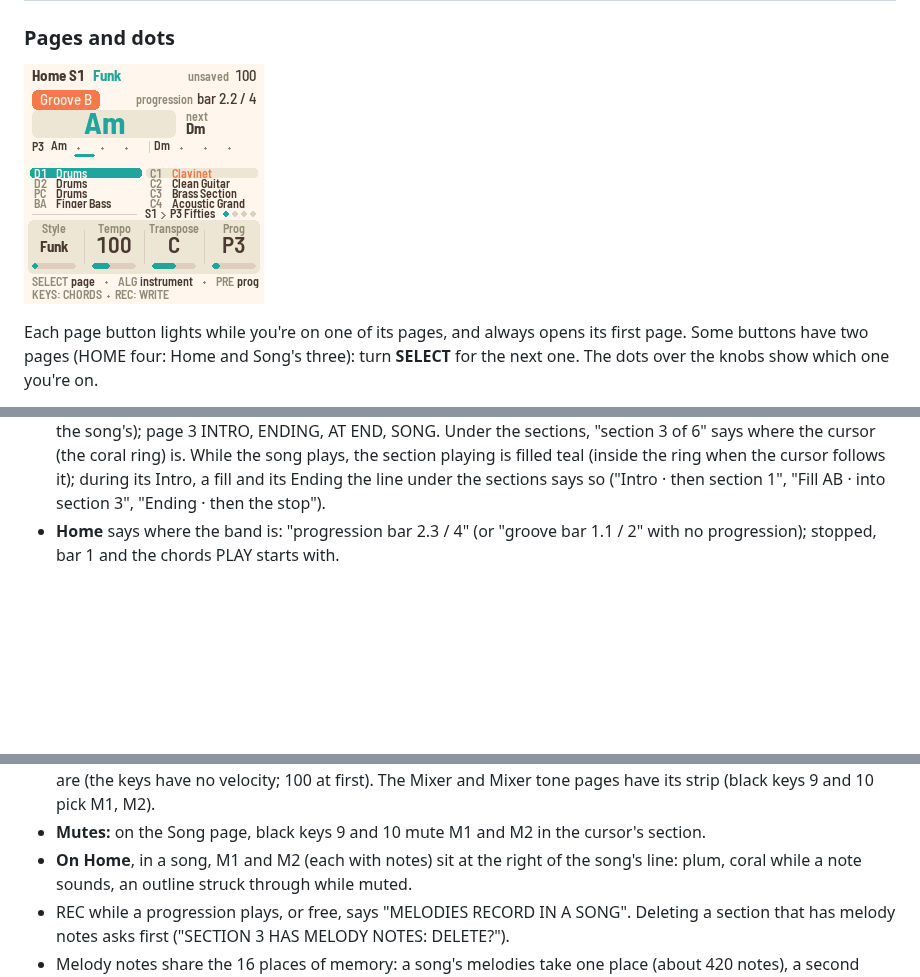
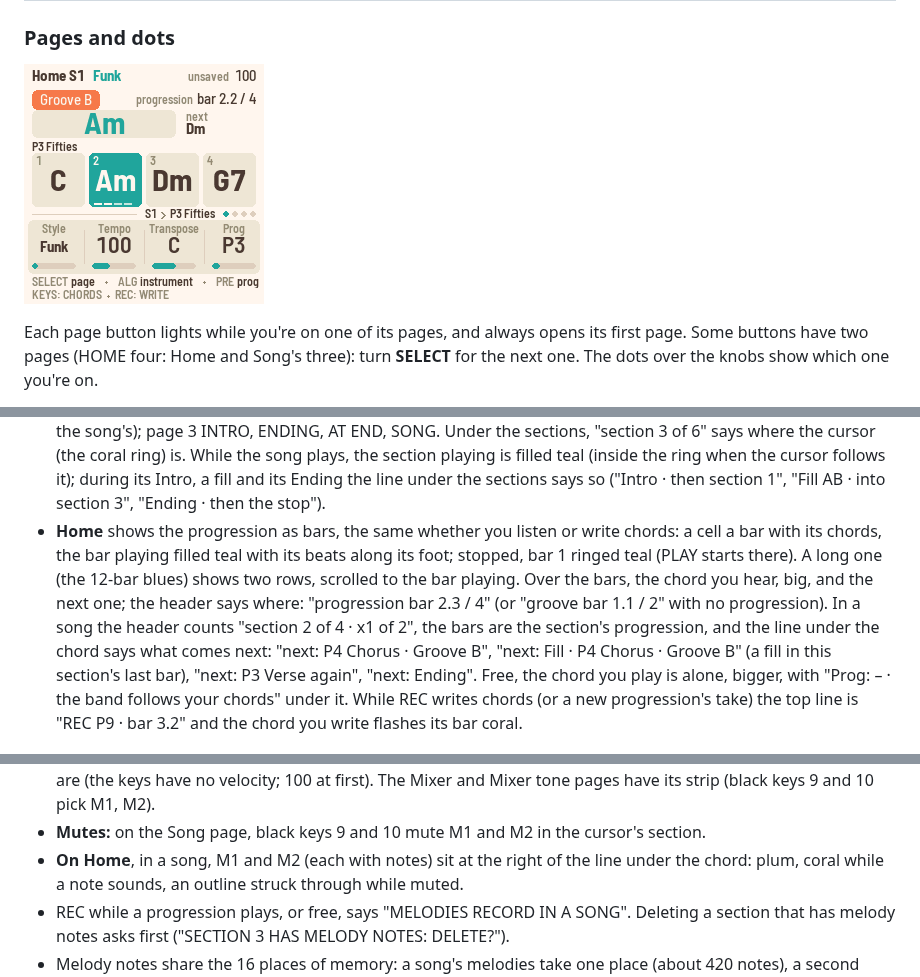
Before and after one commit to charlesvestal/fm1-polly, a Markdown page: MANUAL.md, 3 parts joined by grey strips. Drawn GitHub-style; pictures changed too: docs/img/manual/home.png; blank space fills up the shorter version.

```diff
--- a/MANUAL.md
+++ b/MANUAL.md
@@ -401,8 +401,15 @@ See [Writing a song](#writing-a-song) for the whole path.
   section playing is filled teal (inside the ring when the cursor follows it); during
   its Intro, a fill and its Ending the line under the sections says so ("Intro · then section 1", "Fill AB · into
   section 3", "Ending · then the stop").
-- **Home** says where the band is: "progression bar 2.3 / 4" (or "groove bar 1.1 / 2" with no progression);
-  stopped, bar 1 and the chords PLAY starts with.
+- **Home** shows the progression as bars, the same whether you listen or write chords: a cell a bar with its
+  chords, the bar playing filled teal with its beats along its foot; stopped, bar 1 ringed teal (PLAY starts there).
+  A long one (the 12-bar blues) shows two rows, scrolled to the bar playing. Over the bars, the chord you hear, big,
+  and the next one; the header says where: "progression bar 2.3 / 4" (or "groove bar 1.1 / 2" with no
+  progression). In a song the header counts "section 2 of 4 · x1 of 2", the bars are the section's progression, and
+  the line under the chord says what comes next: "next: P4 Chorus · Groove B", "next: Fill · P4 Chorus · Groove B"
+  (a fill in this section's last bar), "next: P3 Verse again", "next: Ending". Free, the chord you play is alone,
+  bigger, with "Prog: – · the band follows your chords" under it. While REC writes chords (or a new progression's
+  take) the top line is "REC P9 · bar 3.2" and the chord you write flashes its bar coral.
 
 ![The Song page](docs/img/manual/song.png)
 
@@ -549,7 +556,7 @@ section's melody, erase it first (**SEL**: the list opens on **ERASE M1 IN SECTI
   from then on are (the keys have no velocity; 100 at first). The Mixer and Mixer tone pages have its strip
   (black keys 9 and 10 pick M1, M2).
 - **Mutes:** on the Song page, black keys 9 and 10 mute M1 and M2 in the cursor's section.
-- **On Home**, in a song, M1 and M2 (each with notes) sit at the right of the song's line: plum, coral
+- **On Home**, in a song, M1 and M2 (each with notes) sit at the right of the line under the chord: plum, coral
   while a note sounds, an outline struck through while muted.
 - REC while a progression plays, or free, says "MELODIES RECORD IN A SONG". Deleting a section that has melody
   notes asks first ("SECTION 3 HAS MELODY NOTES: DELETE?").
```
Also changed, not shown: 2 other files.
